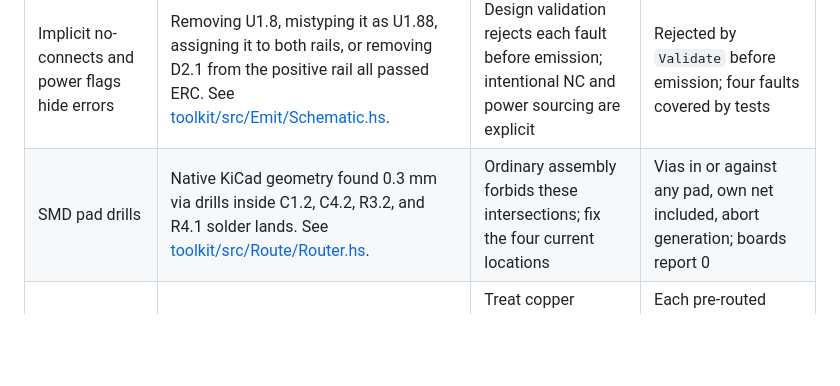
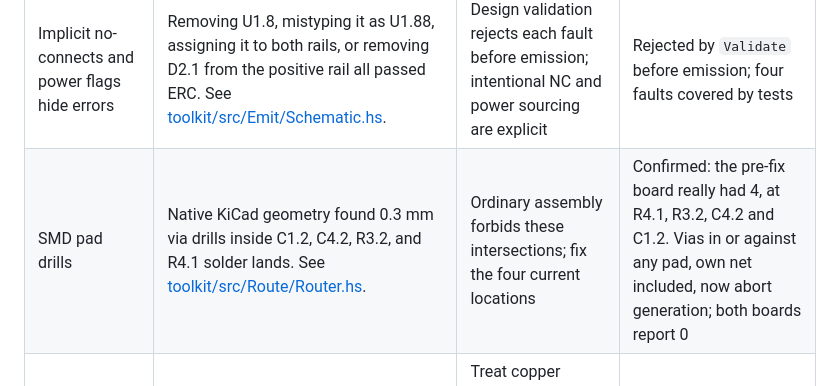
Before and after one commit to ojz/prompted-circuit-boards, a Markdown page: ROADMAP.md, the part around the change. GitHub-like rendering; blank space fills up the shorter version.

```diff
--- a/ROADMAP.md
+++ b/ROADMAP.md
@@ -81,7 +81,7 @@ Status added 2026-09-09; see [HANDOFF.md](HANDOFF.md) for the evidence.
 | Finding | Reproduction / source | Required outcome | Status |
 |---|---|---|---|
 | Implicit no-connects and power flags hide errors | Removing U1.8, mistyping it as U1.88, assigning it to both rails, or removing D2.1 from the positive rail all passed ERC. See [toolkit/src/Emit/Schematic.hs](toolkit/src/Emit/Schematic.hs). | Design validation rejects each fault before emission; intentional NC and power sourcing are explicit | Rejected by `Validate` before emission; four faults covered by tests |
-| SMD pad drills | Native KiCad geometry found 0.3 mm via drills inside C1.2, C4.2, R3.2, and R4.1 solder lands. See [toolkit/src/Route/Router.hs](toolkit/src/Route/Router.hs). | Ordinary assembly forbids these intersections; fix the four current locations | Vias in or against any pad, own net included, abort generation; boards report 0 |
+| SMD pad drills | Native KiCad geometry found 0.3 mm via drills inside C1.2, C4.2, R3.2, and R4.1 solder lands. See [toolkit/src/Route/Router.hs](toolkit/src/Route/Router.hs). | Ordinary assembly forbids these intersections; fix the four current locations | Confirmed: the pre-fix board really had 4, at R4.1, R3.2, C4.2 and C1.2. Vias in or against any pad, own net included, now abort generation; both boards report 0 |
 | Pre-route connectivity | Pads at (2,5) and (18,5), with an existing trace only from (15,5) to (18,5), produced router success without connecting the first pad. | Treat copper islands as separate components to connect, and test the final connectivity | Each pre-routed island is its own terminal; per-net connectivity recomputed on emitted geometry |
 | Export accepts stale or failed inputs | [toolkit/fab.sh](toolkit/fab.sh) only requires a build PCB; [toolkit/check.sh](toolkit/check.sh) leaves copied files after failures. | Export requires successful checks on exactly the artifacts being exported | `check.ok` hashes gate `fab.sh`; stale copies removed first; fault-injection tests pass |
 | Sourcing omission changes assembly | [toolkit/src/Emit/Pcb.hs](toolkit/src/Emit/Pcb.hs) interprets a missing LCSC field as hand assembly. | Missing data for an intended factory-installed part fails validation | `partAssembly` is declared per part; `Factory` without an LCSC number is rejected |
```
Also changed, not shown: HANDOFF.md (+3 -4 lines).
